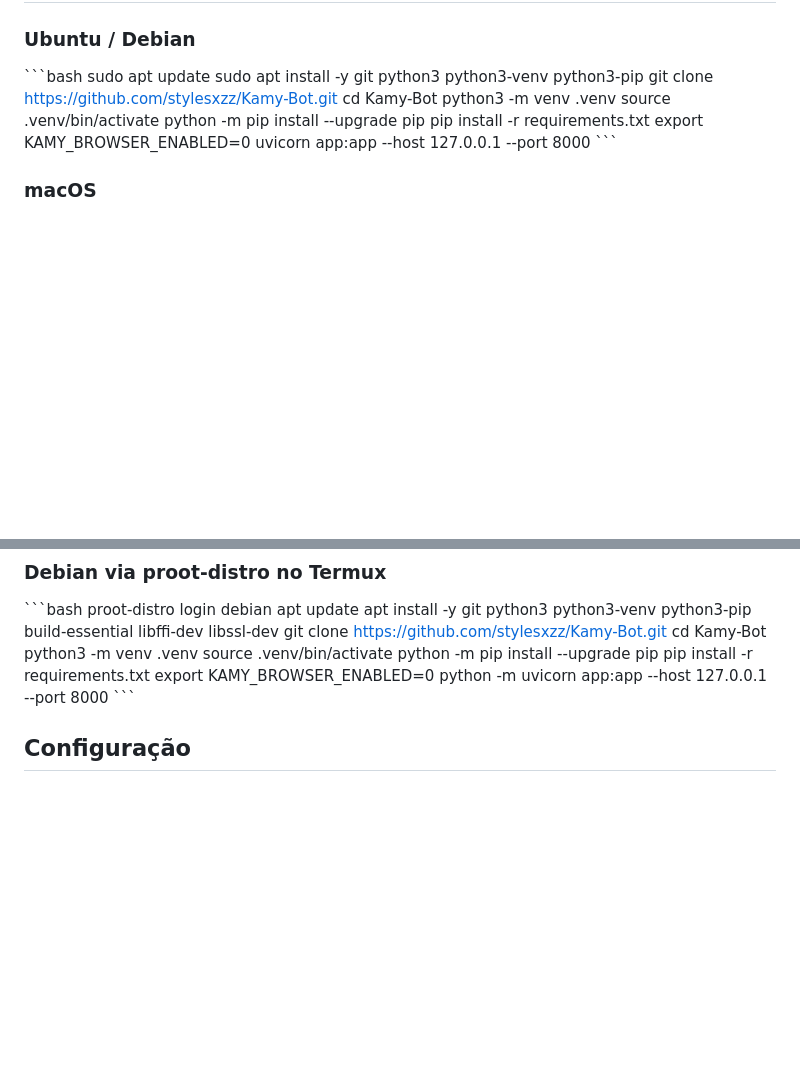
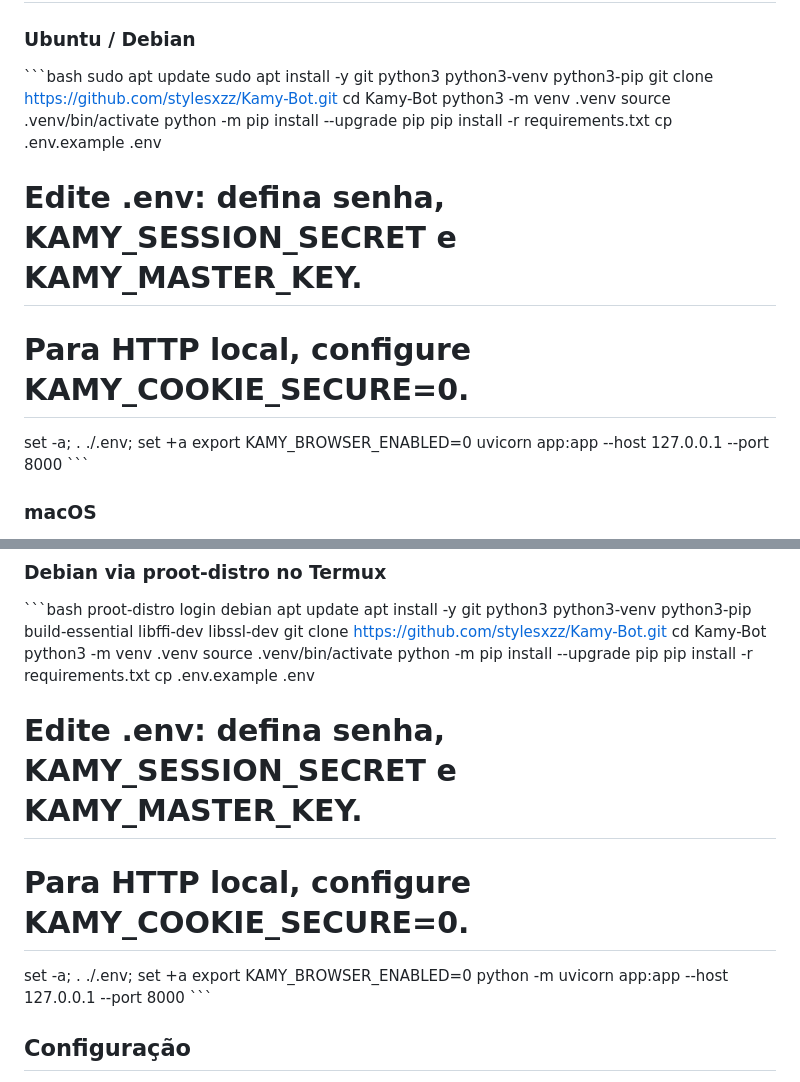
Before and after one commit to stylesxzz/Kamy-Bot, a Markdown page: README.md, 2 parts joined by grey strips. Drawn GitHub-style; blank space fills up the shorter version.

Commit message:
Correct native installation guides to load required auth secrets

```diff
--- a/README.md
+++ b/README.md
@@ -218,6 +218,10 @@ python3 -m venv .venv
 source .venv/bin/activate
 python -m pip install --upgrade pip
 pip install -r requirements.txt
+cp .env.example .env
+# Edite .env: defina senha, KAMY_SESSION_SECRET e KAMY_MASTER_KEY.
+# Para HTTP local, configure KAMY_COOKIE_SECURE=0.
+set -a; . ./.env; set +a
 export KAMY_BROWSER_ENABLED=0
 uvicorn app:app --host 127.0.0.1 --port 8000
 \`\`\`
@@ -292,6 +296,10 @@ python3 -m venv .venv
 source .venv/bin/activate
 python -m pip install --upgrade pip
 pip install -r requirements.txt
+cp .env.example .env
+# Edite .env: defina senha, KAMY_SESSION_SECRET e KAMY_MASTER_KEY.
+# Para HTTP local, configure KAMY_COOKIE_SECURE=0.
+set -a; . ./.env; set +a
 export KAMY_BROWSER_ENABLED=0
 python -m uvicorn app:app --host 127.0.0.1 --port 8000
 \`\`\`
```
